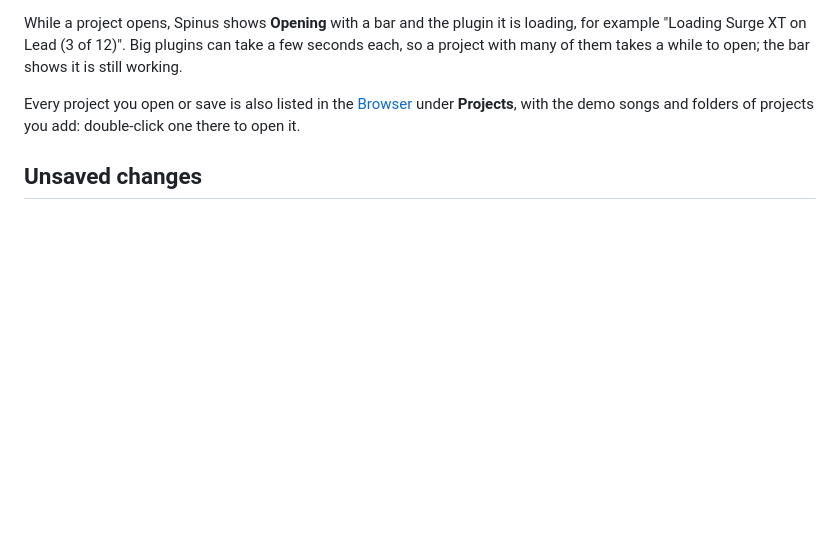
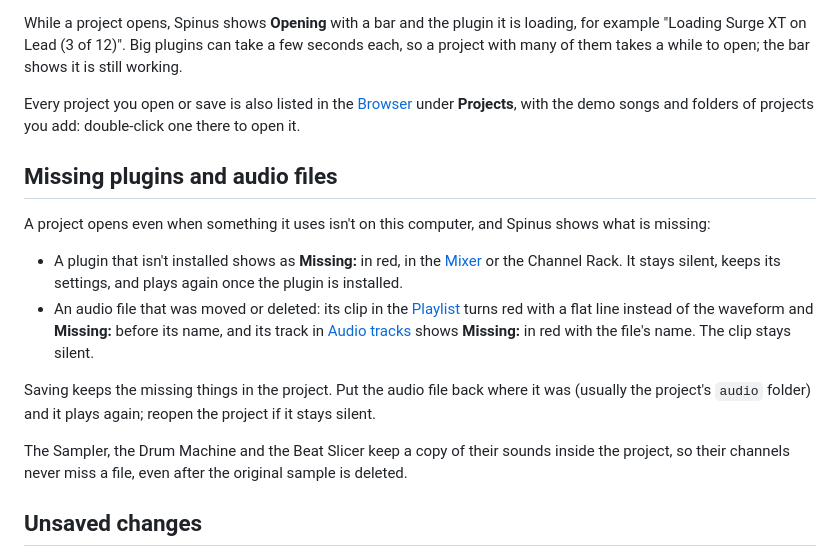
Before and after one commit to tuturu742/spinus-daw, a Markdown page: docs/user/projects.md, the part around the change. GitHub-like rendering; blank space fills up the shorter version.

```diff
--- a/docs/user/projects.md
+++ b/docs/user/projects.md
@@ -30,6 +30,22 @@ takes a while to open; the bar shows it is still working.
 
 Every project you open or save is also listed in the [Browser](browser.md#projects) under **Projects**,
 with the demo songs and folders of projects you add: double-click one there to open it.
+
+## Missing plugins and audio files
+
+A project opens even when something it uses isn't on this computer, and Spinus shows what is missing:
+
+- A plugin that isn't installed shows as **Missing: <name>** in red, in the [Mixer](mixer.md) or the
+  Channel Rack. It stays silent, keeps its settings, and plays again once the plugin is installed.
+- An audio file that was moved or deleted: its clip in the [Playlist](playlist.md) turns red with a flat
+  line instead of the waveform and **Missing:** before its name, and its track in
+  [Audio tracks](audio-tracks.md) shows **Missing:** in red with the file's name. The clip stays silent.
+
+Saving keeps the missing things in the project. Put the audio file back where it was (usually the
+project's `audio` folder) and it plays again; reopen the project if it stays silent.
+
+The Sampler, the Drum Machine and the Beat Slicer keep a copy of their sounds inside the project, so their
+channels never miss a file, even after the original sample is deleted.
 
 ## Unsaved changes
 
```
Also changed, not shown: CHANGELOG.md (+4 -0 lines), docs/user/faq.md (+3 -2 lines), docs/user/images/channel-rack.png, docs/user/images/main-window.png, docs/user/images/manual.png, docs/user/images/piano-roll.png, docs/user/images/playlist.png, 7 other files.
